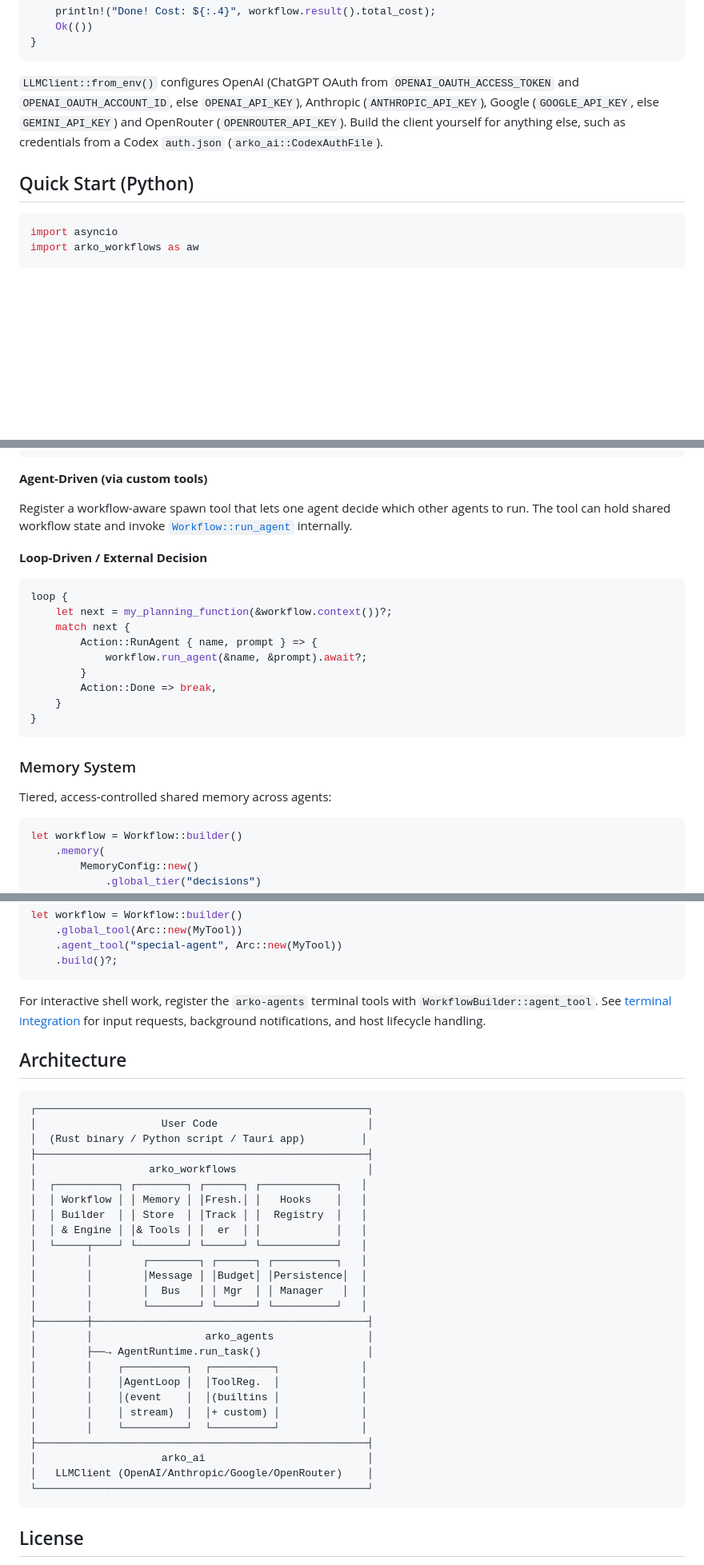
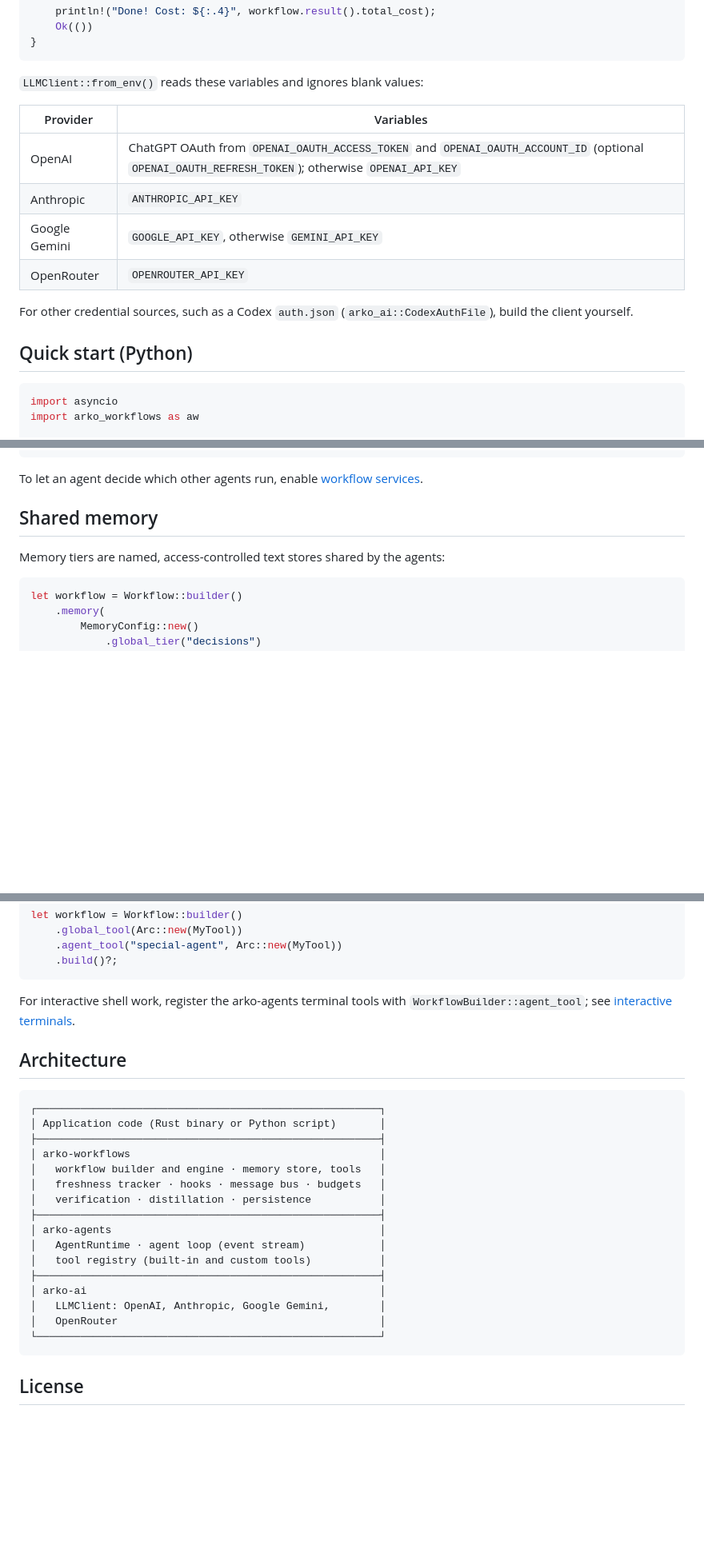
Before and after one commit to mesa-hills-research/arko_framework, a Markdown page: arko-workflows/README.md, 3 parts joined by grey strips. Shown at 80% size. GitHub-like rendering; blank space fills up the shorter version.

````diff
--- a/arko-workflows/README.md
+++ b/arko-workflows/README.md
@@ -58,12 +56,19 @@ async fn main() -> Result<(), WorkflowError> {
 }
 ```
 
-`LLMClient::from_env()` configures OpenAI (ChatGPT OAuth from `OPENAI_OAUTH_ACCESS_TOKEN` and
-`OPENAI_OAUTH_ACCOUNT_ID`, else `OPENAI_API_KEY`), Anthropic (`ANTHROPIC_API_KEY`), Google
-(`GOOGLE_API_KEY`, else `GEMINI_API_KEY`) and OpenRouter (`OPENROUTER_API_KEY`). Build the client
-yourself for anything else, such as credentials from a Codex `auth.json` (`arko_ai::CodexAuthFile`).
+`LLMClient::from_env()` reads these variables and ignores blank values:
 
-## Quick Start (Python)
+| Provider | Variables |
+| --- | --- |
+| OpenAI | ChatGPT OAuth from `OPENAI_OAUTH_ACCESS_TOKEN` and `OPENAI_OAUTH_ACCOUNT_ID` (optional `OPENAI_OAUTH_REFRESH_TOKEN`); otherwise `OPENAI_API_KEY` |
+| Anthropic | `ANTHROPIC_API_KEY` |
+| Google Gemini | `GOOGLE_API_KEY`, otherwise `GEMINI_API_KEY` |
+| OpenRouter | `OPENROUTER_API_KEY` |
+
+For other credential sources, such as a Codex `auth.json` (`arko_ai::CodexAuthFile`),
+build the client yourself.
+
+## Quick start (Python)
 
 ```python
 import asyncio
@@ -146,26 +168,12 @@ while let Some(event) = events.recv().await {
 let _task = join.await.expect("agent task panicked")?;
 ```
 
-**Agent-Driven (via custom tools)**
+To let an agent decide which other agents run, enable
+[workflow services](#workflow-services-and-voting).
 
-Register a workflow-aware spawn tool that lets one agent decide which other agents to run. The tool can hold shared workflow state and invoke [`Workflow::run_agent`](src/workflow/mod.rs) internally.
+## Shared memory
 
-**Loop-Driven / External Decision**
-```rust
-loop {
-    let next = my_planning_function(&workflow.context())?;
-    match next {
-        Action::RunAgent { name, prompt } => {
-            workflow.run_agent(&name, &prompt).await?;
-        }
-        Action::Done => break,
-    }
-}
-```
-
-### Memory System
-
-Tiered, access-controlled shared memory across agents:
+Memory tiers are named, access-controlled text stores shared by the agents:
 
 ```rust
 let workflow = Workflow::builder()
@@ -373,39 +447,28 @@ let workflow = Workflow::builder()
     .build()?;
 ```
 
-For interactive shell work, register the `arko-agents` terminal tools with
-`WorkflowBuilder::agent_tool`. See [terminal integration](../docs/interactive-terminals.md)
-for input requests, background notifications, and host lifecycle handling.
+For interactive shell work, register the arko-agents terminal tools with
+`WorkflowBuilder::agent_tool`; see [interactive terminals](../docs/interactive-terminals.md).
 
 ## Architecture
 
 ```text
-┌─────────────────────────────────────────────────────┐
-│                    User Code                        │
-│  (Rust binary / Python script / Tauri app)         │
-├─────────────────────────────────────────────────────┤
-│                  arko_workflows                     │
-│  ┌──────────┐ ┌────────┐ ┌──────┐ ┌────────────┐   │
-│  │ Workflow │ │ Memory │ │Fresh.│ │   Hooks    │   │
-│  │ Builder  │ │ Store  │ │Track │ │  Registry  │   │
-│  │ & Engine │ │& Tools │ │  er  │ │            │   │
-│  └─────┬────┘ └────────┘ └──────┘ └────────────┘   │
-│        │        ┌────────┐ ┌──────┐ ┌──────────┐   │
-│        │        │Message │ │Budget│ │Persistence│  │
-│        │        │  Bus   │ │ Mgr  │ │ Manager   │  │
-│        │        └────────┘ └──────┘ └──────────┘   │
-├────────┼────────────────────────────────────────────┤
-│        │                  arko_agents               │
-│        ├──→ AgentRuntime.run_task()                 │
-│        │    ┌──────────┐  ┌──────────┐             │
-│        │    │AgentLoop │  │ToolReg.  │             │
-│        │    │(event    │  │(builtins │             │
-│        │    │ stream)  │  │+ custom) │             │
-│        │    └──────────┘  └──────────┘             │
-├─────────────────────────────────────────────────────┤
-│                    arko_ai                          │
-│   LLMClient (OpenAI/Anthropic/Google/OpenRouter)    │
-└─────────────────────────────────────────────────────┘
+┌───────────────────────────────────────────────────────┐
+│ Application code (Rust binary or Python script)       │
+├───────────────────────────────────────────────────────┤
+│ arko-workflows                                        │
+│   workflow builder and engine · memory store, tools   │
+│   freshness tracker · hooks · message bus · budgets   │
+│   verification · distillation · persistence           │
+├───────────────────────────────────────────────────────┤
+│ arko-agents                                           │
+│   AgentRuntime · agent loop (event stream)            │
+│   tool registry (built-in and custom tools)           │
+├───────────────────────────────────────────────────────┤
+│ arko-ai                                               │
+│   LLMClient: OpenAI, Anthropic, Google Gemini,        │
+│   OpenRouter                                          │
+└───────────────────────────────────────────────────────┘
 ```
 
 ## License
````
Also changed, not shown: other parts of arko-workflows/README.md (+151 -70 lines).
